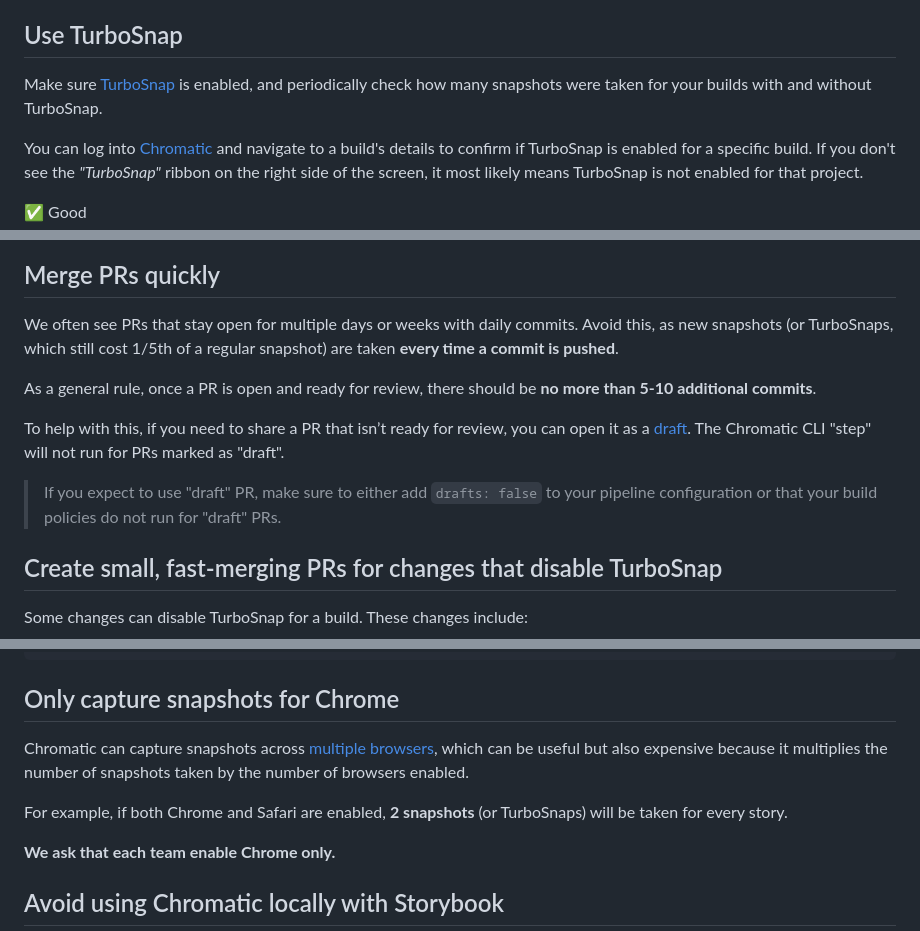
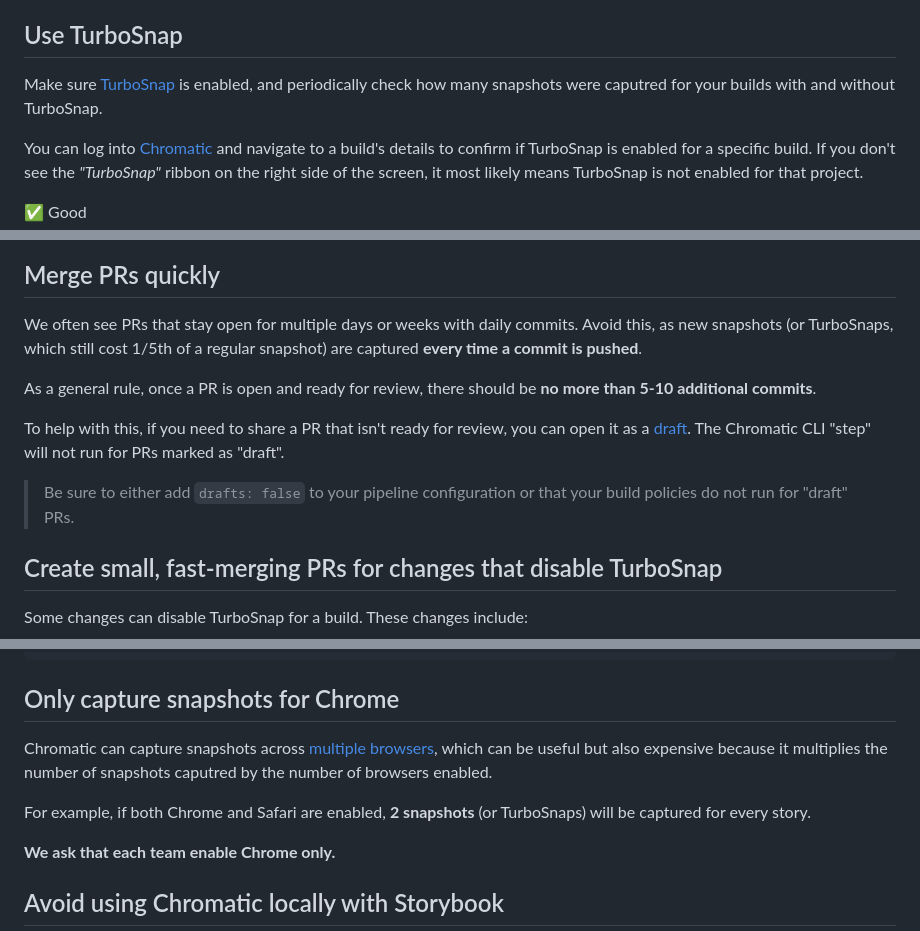
Before and after one commit to gsoft-inc/wl-chromado, a Markdown page: docs/best-practices.md, 3 parts joined by grey strips. GitHub-like rendering.

Commit message:
docs: Updated best practices

```diff
--- a/docs/best-practices.md
+++ b/docs/best-practices.md
@@ -7,7 +7,7 @@ To help Workleap stay within its monthly Chromatic snapshot budget, we ask teams
 
 ## Use TurboSnap
 
-Make sure [TurboSnap](https://www.chromatic.com/docs/turbosnap/) is enabled, and periodically check how many snapshots were taken for your builds with and without TurboSnap.
+Make sure [TurboSnap](https://www.chromatic.com/docs/turbosnap/) is enabled, and periodically check how many snapshots were caputred for your builds with and without TurboSnap.
 
 You can log into [Chromatic](https://www.chromatic.com/) and navigate to a build's details to confirm if TurboSnap is enabled for a specific build. If you don't see the _"TurboSnap"_ ribbon on the right side of the screen, it most likely means TurboSnap is not enabled for that project.
 
@@ -25,13 +25,13 @@ You can log into [Chromatic](https://www.chromatic.com/) and navigate to a build
 
 ## Merge PRs quickly
 
-We often see PRs that stay open for multiple days or weeks with daily commits. Avoid this, as new snapshots (or TurboSnaps, which still cost 1/5th of a regular snapshot) are taken **every time a commit is pushed**.
+We often see PRs that stay open for multiple days or weeks with daily commits. Avoid this, as new snapshots (or TurboSnaps, which still cost 1/5th of a regular snapshot) are captured **every time a commit is pushed**.
 
 As a general rule, once a PR is open and ready for review, there should be **no more than 5-10 additional commits**.
 
-To help with this, if you need to share a PR that isn’t ready for review, you can open it as a [draft](https://learn.microsoft.com/en-us/azure/devops/repos/git/pull-requests?view=azure-devops&tabs=browser#create-draft-prs). The Chromatic CLI "step" will not run for PRs marked as "draft".
+To help with this, if you need to share a PR that isn't ready for review, you can open it as a [draft](https://learn.microsoft.com/en-us/azure/devops/repos/git/pull-requests?view=azure-devops&tabs=browser#create-draft-prs). The Chromatic CLI "step" will not run for PRs marked as "draft".
 
-> If you expect to use "draft" PR, make sure to either add `drafts: false` to your pipeline configuration or that your build policies do not run for "draft" PRs.
+> Be sure to either add `drafts: false` to your pipeline configuration or that your build policies do not run for "draft" PRs.
 
 ## Create small, fast-merging PRs for changes that disable TurboSnap
 
@@ -74,9 +74,9 @@ Additionally, you might want to consider adding the `package.json` file to the `
 
 ## Only capture snapshots for Chrome
 
-Chromatic can capture snapshots across [multiple browsers](https://www.chromatic.com/docs/browsers/), which can be useful but also expensive because it multiplies the number of snapshots taken by the number of browsers enabled.
+Chromatic can capture snapshots across [multiple browsers](https://www.chromatic.com/docs/browsers/), which can be useful but also expensive because it multiplies the number of snapshots caputred by the number of browsers enabled.
 
-For example, if both Chrome and Safari are enabled, **2 snapshots** (or TurboSnaps) will be taken for every story.
+For example, if both Chrome and Safari are enabled, **2 snapshots** (or TurboSnaps) will be captured for every story.
 
 **We ask that each team enable Chrome only.**
 
```
